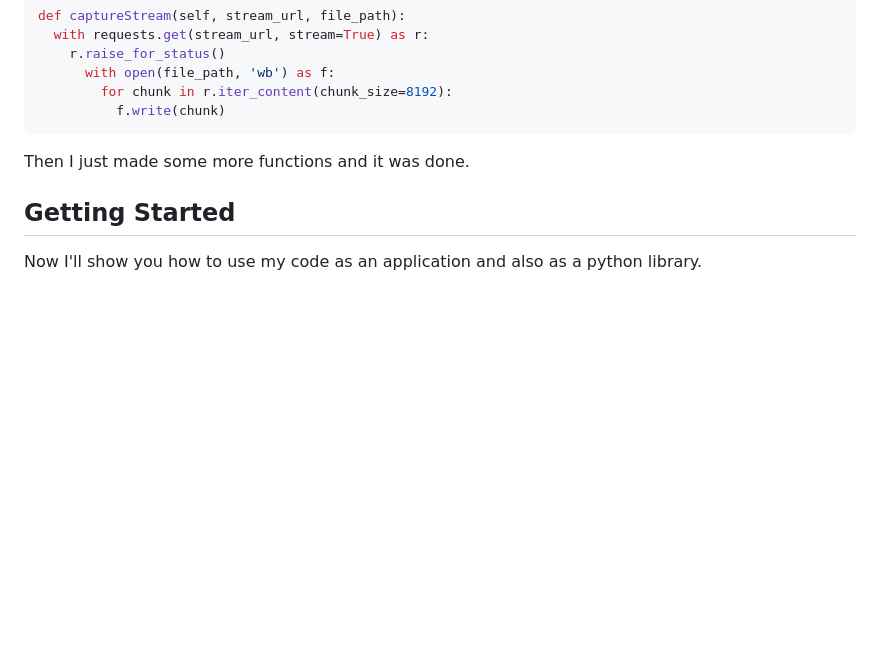
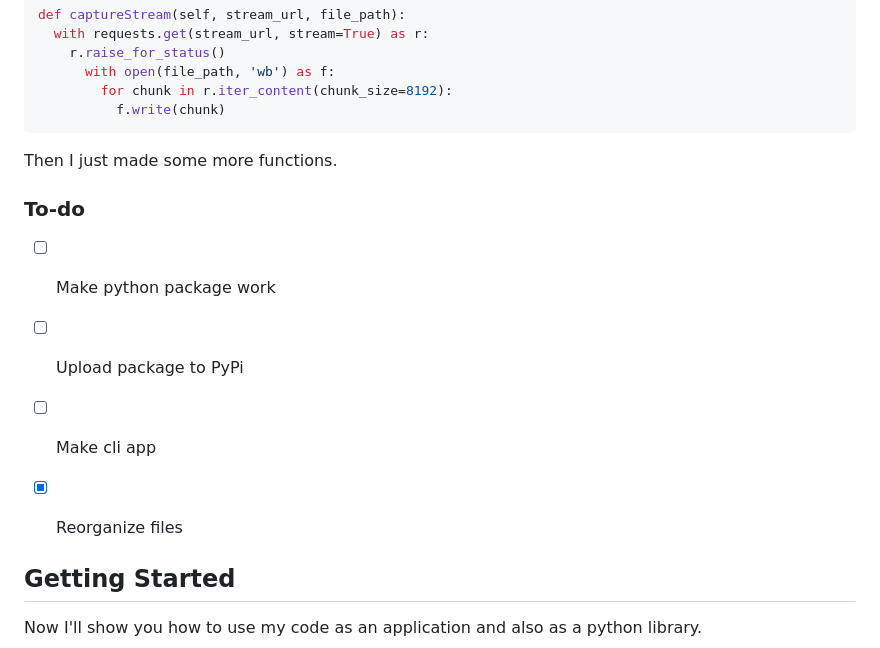
Before and after one commit to vojtikDortik/yt-monk, a Markdown page: README.md, the part around the change. Drawn GitHub-style; blank space fills up the shorter version.

Commit message:
added a to-do list

````diff
--- a/README.md
+++ b/README.md
@@ -90,9 +90,15 @@ def captureStream(self, stream_url, file_path):
 ```
 
 
-Then I just made some more functions and it was done.
+Then I just made some more functions.
 
 
+
+### To-do
+- [ ] Make python package work
+- [ ] Upload package to PyPi
+- [ ] Make cli app
+- [x] Reorganize files
 
 
 
````
